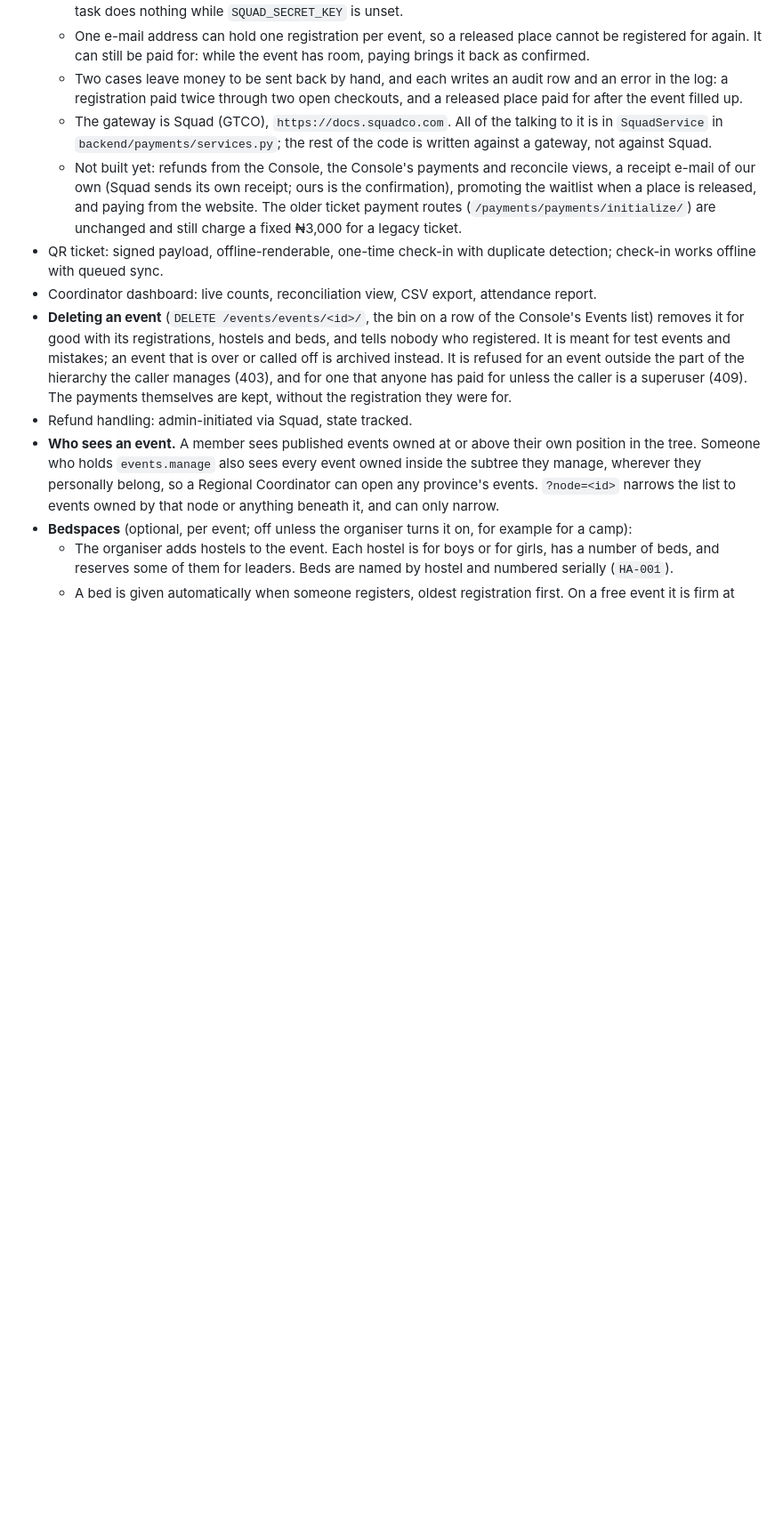
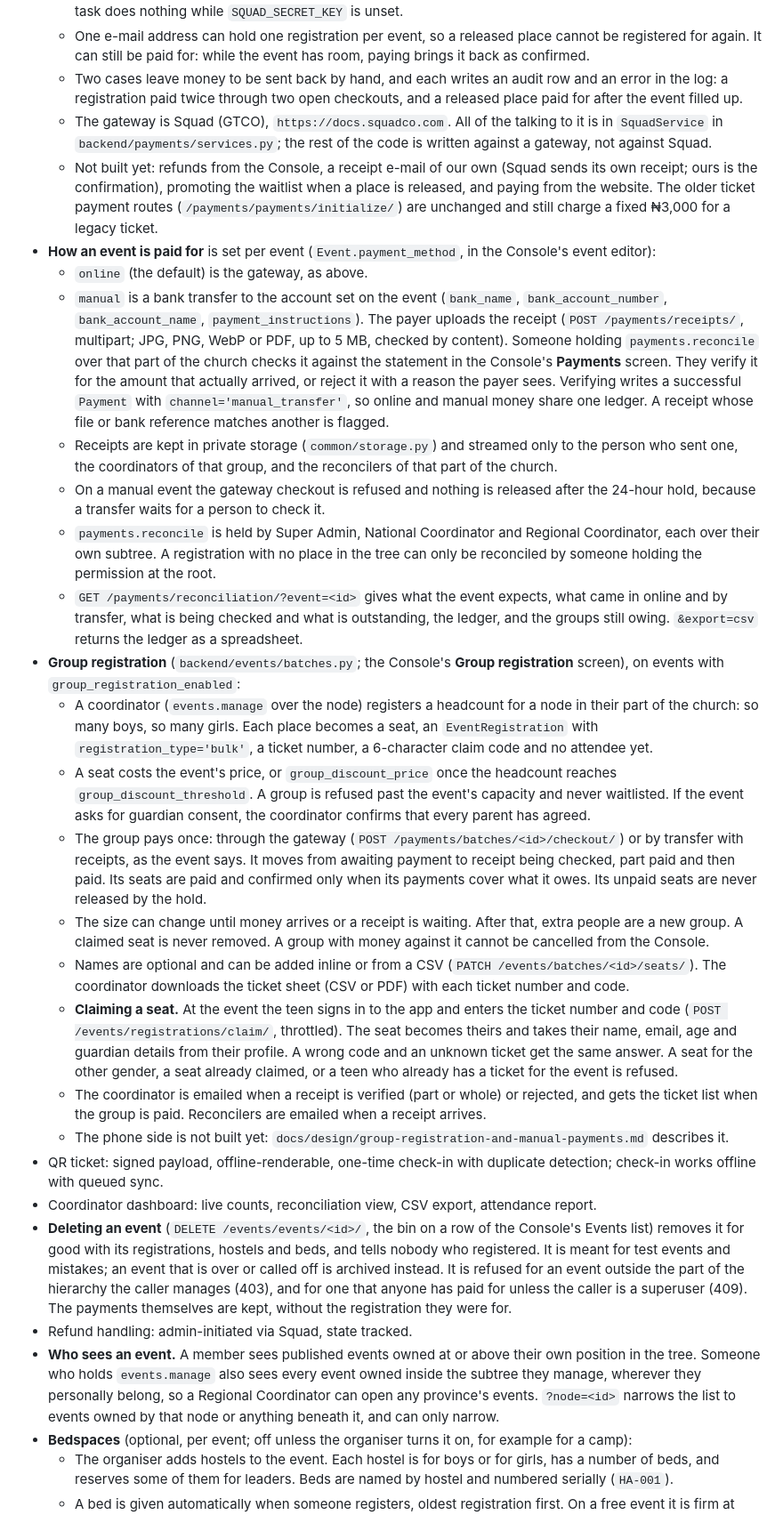
Before and after one commit to divinefavourak/rccg-r63-teens, a Markdown page: docs/07-feature-specifications.md, the part around one of its changes. Shown at 89% size. GitHub-like rendering; blank space fills up the shorter version.

```diff
--- a/docs/07-feature-specifications.md
+++ b/docs/07-feature-specifications.md
@@ -136,7 +136,23 @@ The foundation. Full spec: `08-bible-experience.md`. Summary AC for V1: reader w
   - One e-mail address can hold one registration per event, so a released place cannot be registered for again. It can still be paid for: while the event has room, paying brings it back as confirmed.
   - Two cases leave money to be sent back by hand, and each writes an audit row and an error in the log: a registration paid twice through two open checkouts, and a released place paid for after the event filled up.
   - The gateway is Squad (GTCO), `https://docs.squadco.com`. All of the talking to it is in `SquadService` in `backend/payments/services.py`; the rest of the code is written against a gateway, not against Squad.
-  - Not built yet: refunds from the Console, the Console's payments and reconcile views, a receipt e-mail of our own (Squad sends its own receipt; ours is the confirmation), promoting the waitlist when a place is released, and paying from the website. The older ticket payment routes (`/payments/payments/initialize/`) are unchanged and still charge a fixed ₦3,000 for a legacy ticket.
+  - Not built yet: refunds from the Console, a receipt e-mail of our own (Squad sends its own receipt; ours is the confirmation), promoting the waitlist when a place is released, and paying from the website. The older ticket payment routes (`/payments/payments/initialize/`) are unchanged and still charge a fixed ₦3,000 for a legacy ticket.
+- **How an event is paid for** is set per event (`Event.payment_method`, in the Console's event editor):
+  - `online` (the default) is the gateway, as above.
+  - `manual` is a bank transfer to the account set on the event (`bank_name`, `bank_account_number`, `bank_account_name`, `payment_instructions`). The payer uploads the receipt (`POST /payments/receipts/`, multipart; JPG, PNG, WebP or PDF, up to 5 MB, checked by content). Someone holding `payments.reconcile` over that part of the church checks it against the statement in the Console's **Payments** screen. They verify it for the amount that actually arrived, or reject it with a reason the payer sees. Verifying writes a successful `Payment` with `channel='manual_transfer'`, so online and manual money share one ledger. A receipt whose file or bank reference matches another is flagged.
+  - Receipts are kept in private storage (`common/storage.py`) and streamed only to the person who sent one, the coordinators of that group, and the reconcilers of that part of the church.
+  - On a manual event the gateway checkout is refused and nothing is released after the 24-hour hold, because a transfer waits for a person to check it.
+  - `payments.reconcile` is held by Super Admin, National Coordinator and Regional Coordinator, each over their own subtree. A registration with no place in the tree can only be reconciled by someone holding the permission at the root.
+  - `GET /payments/reconciliation/?event=<id>` gives what the event expects, what came in online and by transfer, what is being checked and what is outstanding, the ledger, and the groups still owing. `&export=csv` returns the ledger as a spreadsheet.
+- **Group registration** (`backend/events/batches.py`; the Console's **Group registration** screen), on events with `group_registration_enabled`:
+  - A coordinator (`events.manage` over the node) registers a headcount for a node in their part of the church: so many boys, so many girls. Each place becomes a seat, an `EventRegistration` with `registration_type='bulk'`, a ticket number, a 6-character claim code and no attendee yet.
+  - A seat costs the event's price, or `group_discount_price` once the headcount reaches `group_discount_threshold`. A group is refused past the event's capacity and never waitlisted. If the event asks for guardian consent, the coordinator confirms that every parent has agreed.
+  - The group pays once: through the gateway (`POST /payments/batches/<id>/checkout/`) or by transfer with receipts, as the event says. It moves from awaiting payment to receipt being checked, part paid and then paid. Its seats are paid and confirmed only when its payments cover what it owes. Its unpaid seats are never released by the hold.
+  - The size can change until money arrives or a receipt is waiting. After that, extra people are a new group. A claimed seat is never removed. A group with money against it cannot be cancelled from the Console.
+  - Names are optional and can be added inline or from a CSV (`PATCH /events/batches/<id>/seats/`). The coordinator downloads the ticket sheet (CSV or PDF) with each ticket number and code.
+  - **Claiming a seat.** At the event the teen signs in to the app and enters the ticket number and code (`POST /events/registrations/claim/`, throttled). The seat becomes theirs and takes their name, email, age and guardian details from their profile. A wrong code and an unknown ticket get the same answer. A seat for the other gender, a seat already claimed, or a teen who already has a ticket for the event is refused.
+  - The coordinator is emailed when a receipt is verified (part or whole) or rejected, and gets the ticket list when the group is paid. Reconcilers are emailed when a receipt arrives.
+  - The phone side is not built yet: `docs/design/group-registration-and-manual-payments.md` describes it.
 - QR ticket: signed payload, offline-renderable, one-time check-in with duplicate detection; check-in works offline with queued sync.
 - Coordinator dashboard: live counts, reconciliation view, CSV export, attendance report.
 - **Deleting an event** (`DELETE /events/events/<id>/`, the bin on a row of the Console's Events list) removes it for good with its registrations, hostels and beds, and tells nobody who registered. It is meant for test events and mistakes; an event that is over or called off is archived instead. It is refused for an event outside the part of the hierarchy the caller manages (403), and for one that anyone has paid for unless the caller is a superuser (409). The payments themselves are kept, without the registration they were for.
```
Also changed, not shown: other parts of docs/07-feature-specifications.md (+1 -1 lines), docs/design/group-registration-and-manual-payments.md (added, +82 -0 lines), docs/ops/07-production-secrets.md (+2 -0 lines).
